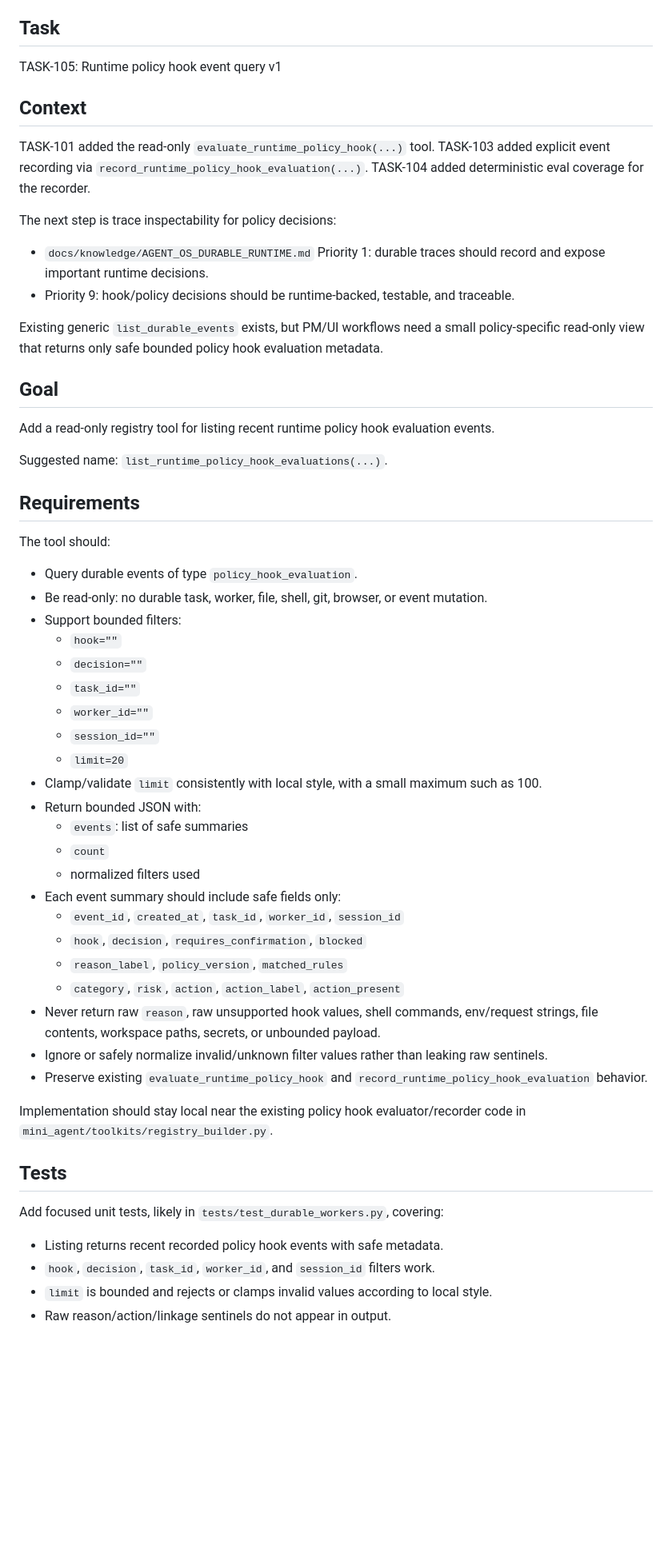
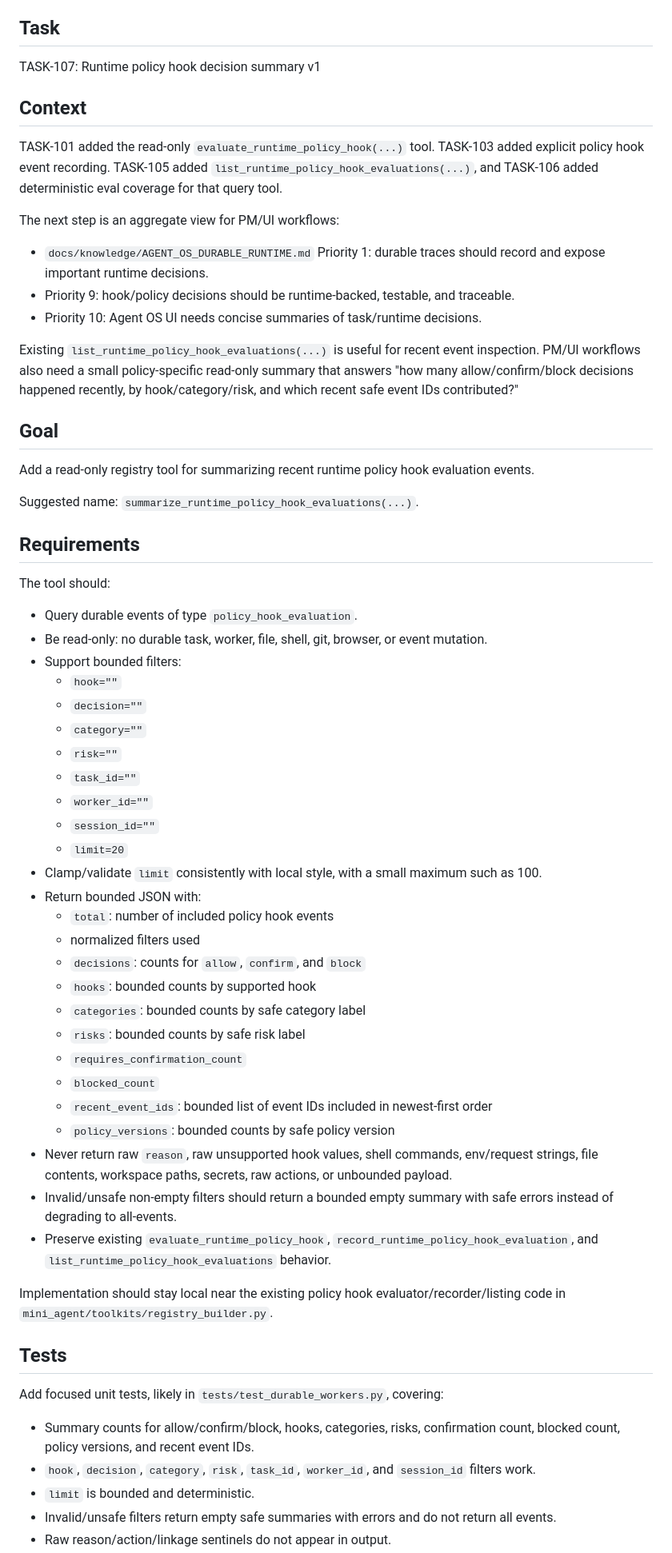
Before and after one commit to Z-Jared/nora, a Markdown page: agent_tasks/A_TASK.md, the part around one of its changes. Shown at 80% size. Rendered like a GitHub page; blank space fills up the shorter version.

```diff
--- a/agent_tasks/A_TASK.md
+++ b/agent_tasks/A_TASK.md
@@ -5,24 +5,25 @@ Status: assigned
 
 ## Task
 
-TASK-105: Runtime policy hook event query v1
+TASK-107: Runtime policy hook decision summary v1
 
 ## Context
 
-TASK-101 added the read-only `evaluate_runtime_policy_hook(...)` tool. TASK-103 added explicit event recording via `record_runtime_policy_hook_evaluation(...)`. TASK-104 added deterministic eval coverage for the recorder.
+TASK-101 added the read-only `evaluate_runtime_policy_hook(...)` tool. TASK-103 added explicit policy hook event recording. TASK-105 added `list_runtime_policy_hook_evaluations(...)`, and TASK-106 added deterministic eval coverage for that query tool.
 
-The next step is trace inspectability for policy decisions:
+The next step is an aggregate view for PM/UI workflows:
 
 - `docs/knowledge/AGENT_OS_DURABLE_RUNTIME.md` Priority 1: durable traces should record and expose important runtime decisions.
 - Priority 9: hook/policy decisions should be runtime-backed, testable, and traceable.
+- Priority 10: Agent OS UI needs concise summaries of task/runtime decisions.
 
-Existing generic `list_durable_events` exists, but PM/UI workflows need a small policy-specific read-only view that returns only safe bounded policy hook evaluation metadata.
+Existing `list_runtime_policy_hook_evaluations(...)` is useful for recent event inspection. PM/UI workflows also need a small policy-specific read-only summary that answers "how many allow/confirm/block decisions happened recently, by hook/category/risk, and which recent safe event IDs contributed?"
 
 ## Goal
 
-Add a read-only registry tool for listing recent runtime policy hook evaluation events.
+Add a read-only registry tool for summarizing recent runtime policy hook evaluation events.
 
-Suggested name: `list_runtime_policy_hook_evaluations(...)`.
+Suggested name: `summarize_runtime_policy_hook_evaluations(...)`.
 
 ## Requirements
 
@@ -33,31 +34,36 @@ The tool should:
 - Support bounded filters:
   - `hook=""`
   - `decision=""`
+  - `category=""`
+  - `risk=""`
   - `task_id=""`
   - `worker_id=""`
   - `session_id=""`
   - `limit=20`
 - Clamp/validate `limit` consistently with local style, with a small maximum such as 100.
 - Return bounded JSON with:
-  - `events`: list of safe summaries
-  - `count`
+  - `total`: number of included policy hook events
   - normalized filters used
-- Each event summary should include safe fields only:
-  - `event_id`, `created_at`, `task_id`, `worker_id`, `session_id`
-  - `hook`, `decision`, `requires_confirmation`, `blocked`
-  - `reason_label`, `policy_version`, `matched_rules`
-  - `category`, `risk`, `action`, `action_label`, `action_present`
-- Never return raw `reason`, raw unsupported hook values, shell commands, env/request strings, file contents, workspace paths, secrets, or unbounded payload.
-- Ignore or safely normalize invalid/unknown filter values rather than leaking raw sentinels.
-- Preserve existing `evaluate_runtime_policy_hook` and `record_runtime_policy_hook_evaluation` behavior.
+  - `decisions`: counts for `allow`, `confirm`, and `block`
+  - `hooks`: bounded counts by supported hook
+  - `categories`: bounded counts by safe category label
+  - `risks`: bounded counts by safe risk label
+  - `requires_confirmation_count`
+  - `blocked_count`
+  - `recent_event_ids`: bounded list of event IDs included in newest-first order
+  - `policy_versions`: bounded counts by safe policy version
+- Never return raw `reason`, raw unsupported hook values, shell commands, env/request strings, file contents, workspace paths, secrets, raw actions, or unbounded payload.
+- Invalid/unsafe non-empty filters should return a bounded empty summary with safe errors instead of degrading to all-events.
+- Preserve existing `evaluate_runtime_policy_hook`, `record_runtime_policy_hook_evaluation`, and `list_runtime_policy_hook_evaluations` behavior.
 
-Implementation should stay local near the existing policy hook evaluator/recorder code in `mini_agent/toolkits/registry_builder.py`.
+Implementation should stay local near the existing policy hook evaluator/recorder/listing code in `mini_agent/toolkits/registry_builder.py`.
 
 ## Tests
 
 Add focused unit tests, likely in `tests/test_durable_workers.py`, covering:
 
-- Listing returns recent recorded policy hook events with safe metadata.
-- `hook`, `decision`, `task_id`, `worker_id`, and `session_id` filters work.
-- `limit` is bounded and rejects or clamps invalid values according to local style.
+- Summary counts for allow/confirm/block, hooks, categories, risks, confirmation count, blocked count, policy versions, and recent event IDs.
+- `hook`, `decision`, `category`, `risk`, `task_id`, `worker_id`, and `session_id` filters work.
+- `limit` is bounded and deterministic.
+- Invalid/unsafe filters return empty safe summaries with errors and do not return all events.
 - Raw reason/action/linkage sentinels do not appear in output.
```
Also changed, not shown: other parts of agent_tasks/A_TASK.md (+2 -3 lines), agent_tasks/BACKLOG.md (+19 -0 lines).
